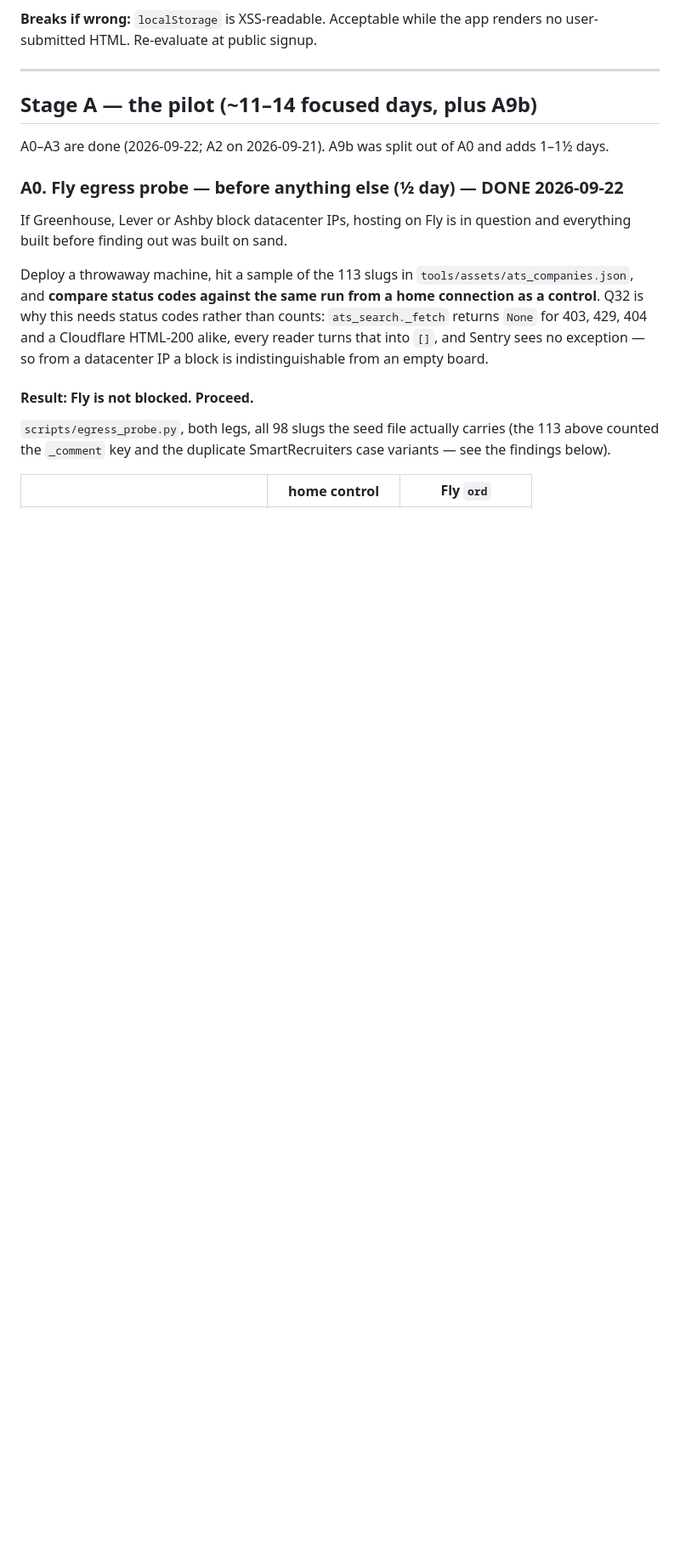
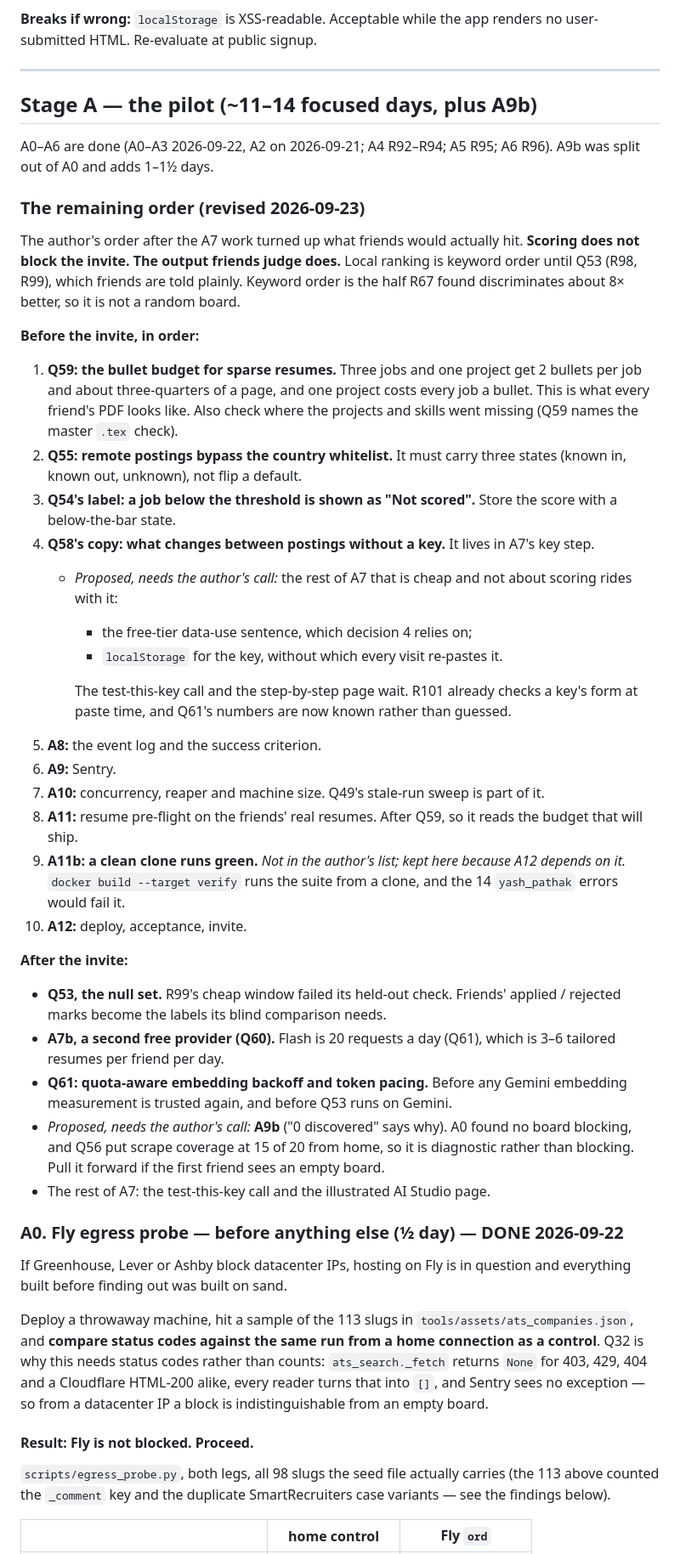
Before and after one commit to YashPathak1446/jobscout, a Markdown page: docs/pilot-plan.md, the part around one of its changes. Shown at 85% size. GitHub-like rendering; blank space fills up the shorter version.

Commit message:
docs: the remaining Stage A order puts Q59, Q55, Q54 and Q58 before A8-A12, and Q53 and A7b after the invite
Two placements are marked as proposals needing the author's call (the cheap
rest of A7 riding with Q58, and A9b after the invite); A11b is kept before
A12 because the container verify step depends on it. Q61's measured limits
replace the plan's guess.

Co-Authored-By: Claude Opus 5.5 <noreply@anthropic.com>
Claude-Session: https://claude.ai/code/session_016Z9XtnAU94fN8W1FfudnDF

```diff
--- a/docs/pilot-plan.md
+++ b/docs/pilot-plan.md
@@ -127,7 +127,61 @@ renders no user-submitted HTML. Re-evaluate at public signup.
 
 ## Stage A — the pilot (~11–14 focused days, plus A9b)
 
-A0–A3 are done (2026-09-22; A2 on 2026-09-21). A9b was split out of A0 and adds 1–1½ days.
+A0–A6 are done (A0–A3 2026-09-22, A2 on 2026-09-21; A4 R92–R94; A5 R95; A6
+R96). A9b was split out of A0 and adds 1–1½ days.
+
+### The remaining order (revised 2026-09-23)
+
+The author's order after the A7 work turned up what friends would actually
+hit. **Scoring does not block the invite. The output friends judge does.**
+Local ranking is keyword order until Q53 (R98, R99), which friends are told
+plainly. Keyword order is the half R67 found discriminates about 8× better, so
+it is not a random board.
+
+**Before the invite, in order:**
+
+1. **Q59: the bullet budget for sparse resumes.** Three jobs and one project
+   get 2 bullets per job and about three-quarters of a page, and one project
+   costs every job a bullet. This is what every friend's PDF looks like.
+   Also check where the projects and skills went missing (Q59 names the
+   master `.tex` check).
+2. **Q55: remote postings bypass the country whitelist.** It must carry three
+   states (known in, known out, unknown), not flip a default.
+3. **Q54's label: a job below the threshold is shown as "Not scored".** Store
+   the score with a below-the-bar state.
+4. **Q58's copy: what changes between postings without a key.** It lives in
+   A7's key step.
+   - *Proposed, needs the author's call:* the rest of A7 that is cheap and
+     not about scoring rides with it:
+     - the free-tier data-use sentence, which decision 4 relies on;
+     - `localStorage` for the key, without which every visit re-pastes it.
+
+     The test-this-key call and the step-by-step page wait. R101 already
+     checks a key's form at paste time, and Q61's numbers are now known
+     rather than guessed.
+5. **A8:** the event log and the success criterion.
+6. **A9:** Sentry.
+7. **A10:** concurrency, reaper and machine size. Q49's stale-run sweep is
+   part of it.
+8. **A11:** resume pre-flight on the friends' real resumes. After Q59, so it
+   reads the budget that will ship.
+9. **A11b: a clean clone runs green.** *Not in the author's list; kept here
+   because A12 depends on it.* `docker build --target verify` runs the suite
+   from a clone, and the 14 `yash_pathak` errors would fail it.
+10. **A12:** deploy, acceptance, invite.
+
+**After the invite:**
+- **Q53, the null set.** R99's cheap window failed its held-out check. Friends'
+  applied / rejected marks become the labels its blind comparison needs.
+- **A7b, a second free provider (Q60).** Flash is 20 requests a day (Q61),
+  which is 3–6 tailored resumes per friend per day.
+- **Q61: quota-aware embedding backoff and token pacing.** Before any Gemini
+  embedding measurement is trusted again, and before Q53 runs on Gemini.
+- *Proposed, needs the author's call:* **A9b** ("0 discovered" says why). A0
+  found no board blocking, and Q56 put scrape coverage at 15 of 20 from home,
+  so it is diagnostic rather than blocking. Pull it forward if the first
+  friend sees an empty board.
+- The rest of A7: the test-this-key call and the illustrated AI Studio page.
 
 ### A0. Fly egress probe — before anything else (½ day) — **DONE 2026-09-22**
 
```
Also changed, not shown: other parts of docs/pilot-plan.md (+6 -2 lines).
